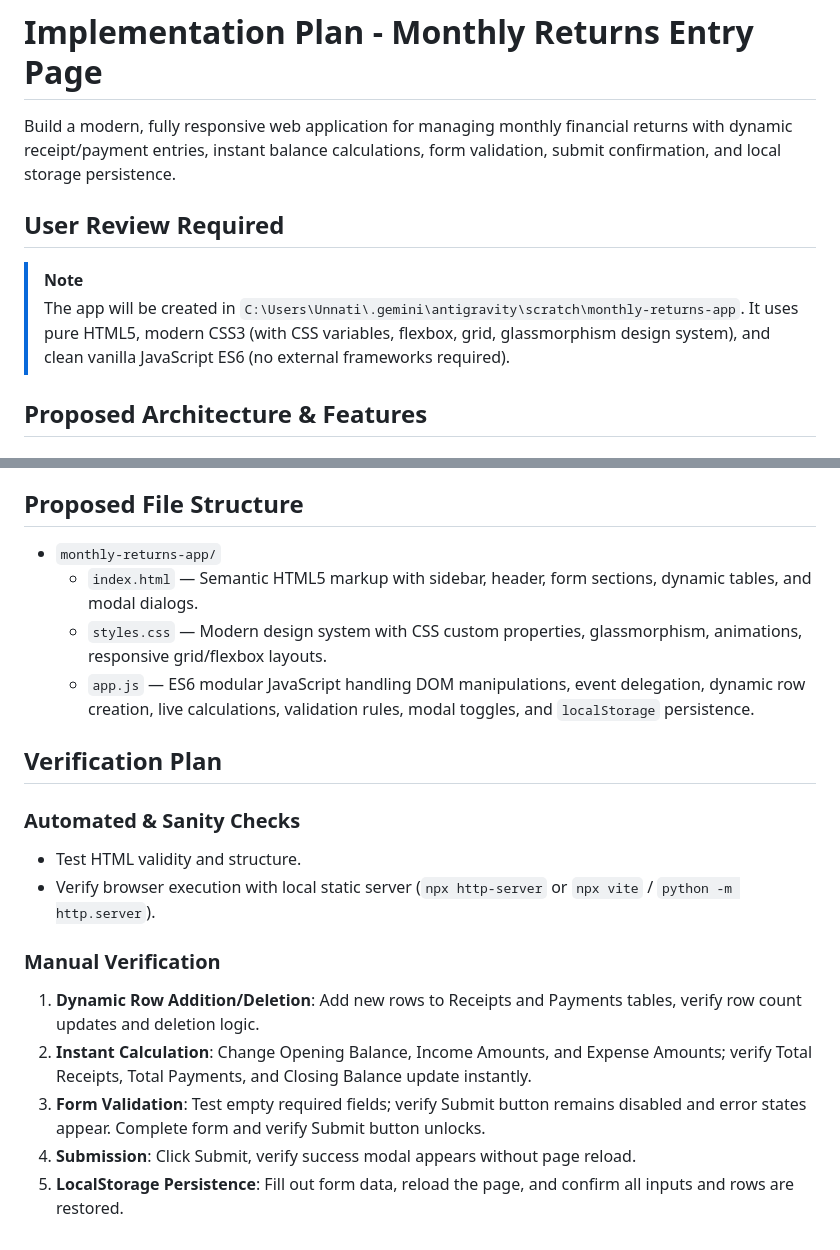
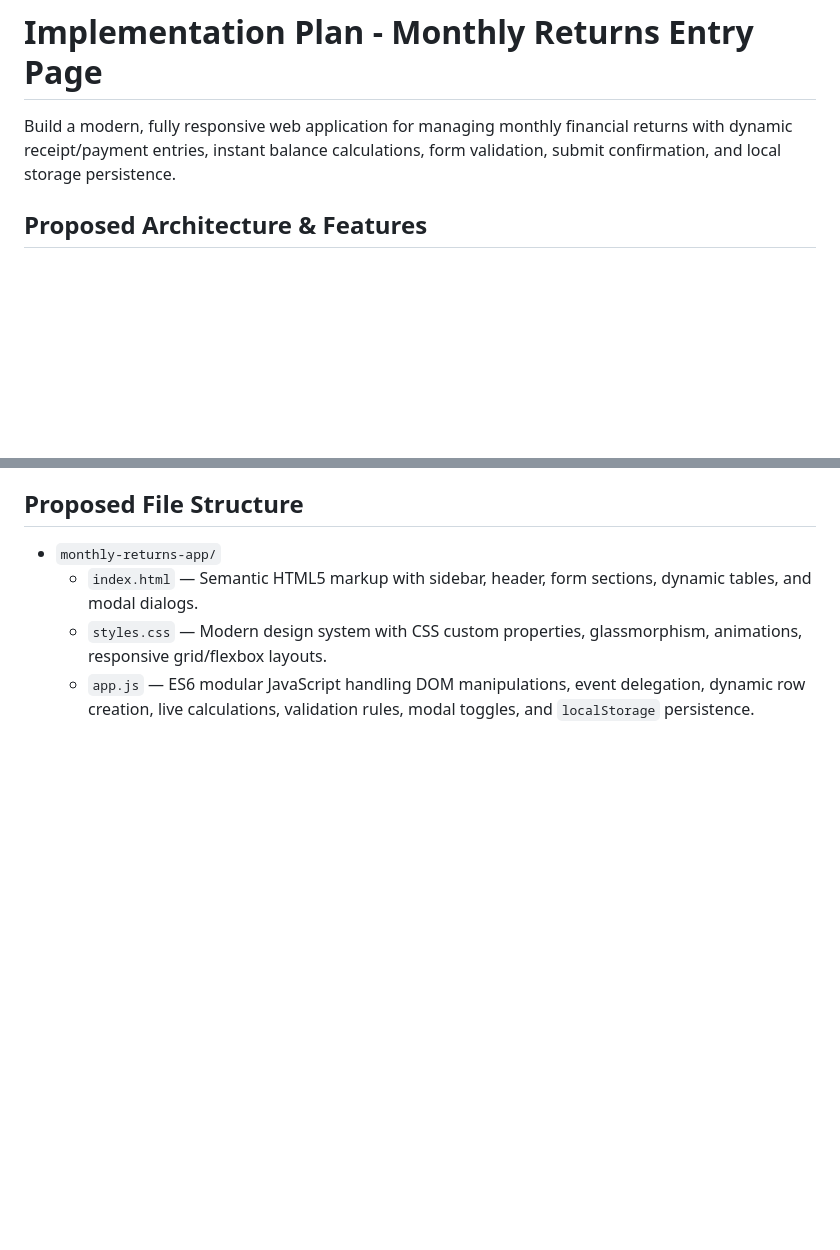
Before and after one commit to Unnati23-06/Montly_Expenses, a Markdown page: implementation_plan.md, 2 parts joined by grey strips. GitHub-like rendering; blank space fills up the shorter version.

```diff
--- a/implementation_plan.md
+++ b/implementation_plan.md
@@ -2,11 +2,6 @@
 
 Build a modern, fully responsive web application for managing monthly financial returns with dynamic receipt/payment entries, instant balance calculations, form validation, submit confirmation, and local storage persistence.
 
-## User Review Required
-
-> [!NOTE]
-> The app will be created in `C:\Users\Unnati\.gemini\antigravity\scratch\monthly-returns-app`.
-> It uses pure HTML5, modern CSS3 (with CSS variables, flexbox, grid, glassmorphism design system), and clean vanilla JavaScript ES6 (no external frameworks required).
 
 ## Proposed Architecture & Features
 
@@ -56,16 +51,3 @@ Build a modern, fully responsive web application for managing monthly financial
   - `index.html` — Semantic HTML5 markup with sidebar, header, form sections, dynamic tables, and modal dialogs.
   - `styles.css` — Modern design system with CSS custom properties, glassmorphism, animations, responsive grid/flexbox layouts.
   - `app.js` — ES6 modular JavaScript handling DOM manipulations, event delegation, dynamic row creation, live calculations, validation rules, modal toggles, and `localStorage` persistence.
-
-## Verification Plan
-
-### Automated & Sanity Checks
-- Test HTML validity and structure.
-- Verify browser execution with local static server (`npx http-server` or `npx vite` / `python -m http.server`).
-
-### Manual Verification
-1. **Dynamic Row Addition/Deletion**: Add new rows to Receipts and Payments tables, verify row count updates and deletion logic.
-2. **Instant Calculation**: Change Opening Balance, Income Amounts, and Expense Amounts; verify Total Receipts, Total Payments, and Closing Balance update instantly.
-3. **Form Validation**: Test empty required fields; verify Submit button remains disabled and error states appear. Complete form and verify Submit button unlocks.
-4. **Submission**: Click Submit, verify success modal appears without page reload.
-5. **LocalStorage Persistence**: Fill out form data, reload the page, and confirm all inputs and rows are restored.
```
